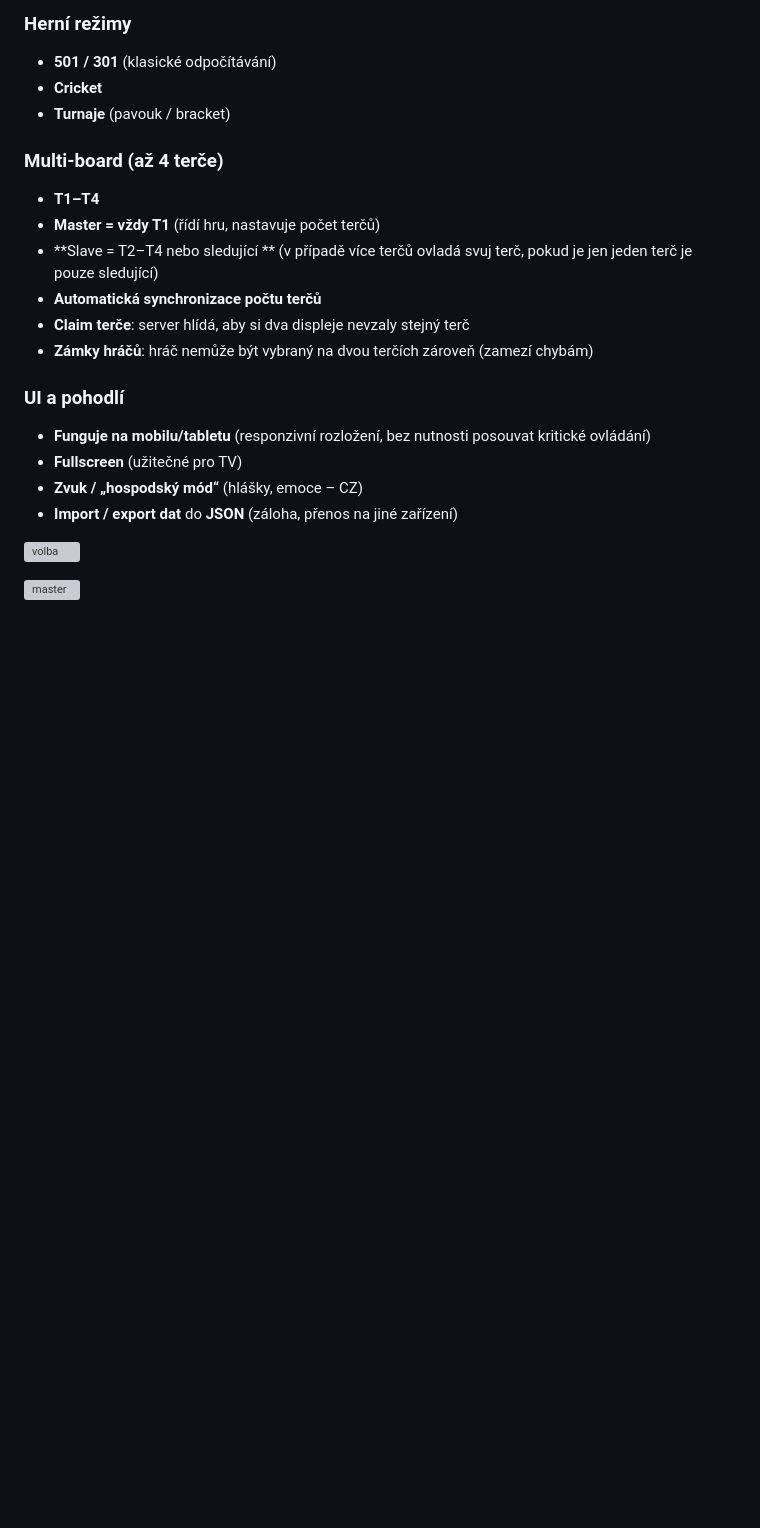
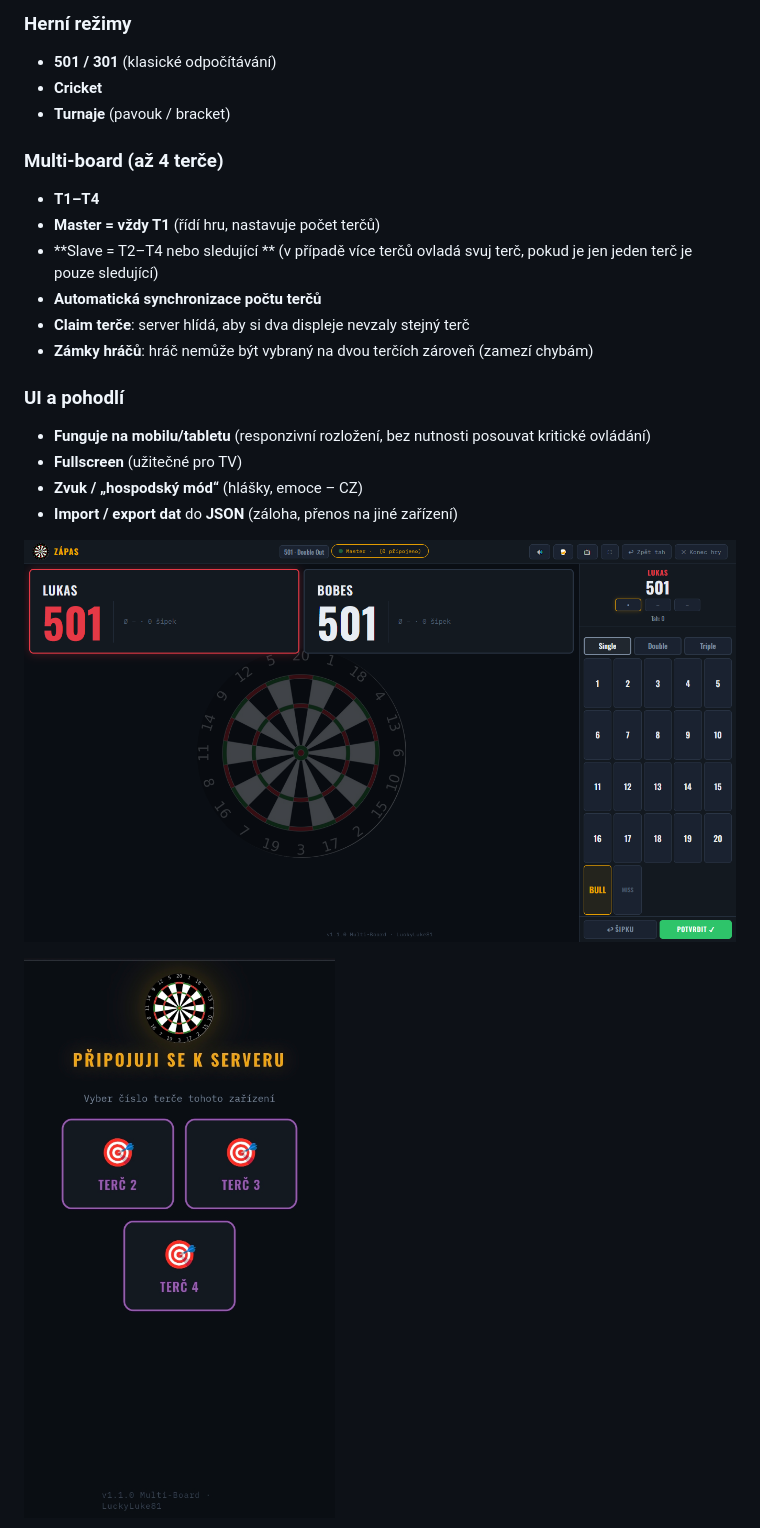
Before and after one commit to lukasjicha/sipkova-liga-darts-scoreboard-multiboard, a Markdown page: README.md, the part around one of its changes. GitHub-like rendering; blank space fills up the shorter version; grey boxes are pictures that could not be loaded.

```diff
--- a/README.md
+++ b/README.md
@@ -27,7 +27,7 @@ Pokud hledáte aplikaci jen pro jeden terč je zde: https://github.com/lukasjich
 - **Zvuk / „hospodský mód“** (hlášky, emoce – CZ)
 - **Import / export dat** do **JSON** (záloha, přenos na jiné zařízení)
 
-![volba](screenshots/volba.png)
+![game](screenshots/game.png)
 
-![master](screenshots/master.png)
+![multi](screenshots/multi-slave.jpg)
 
```
Also changed, not shown: other parts of README.md (+3 -1 lines).
